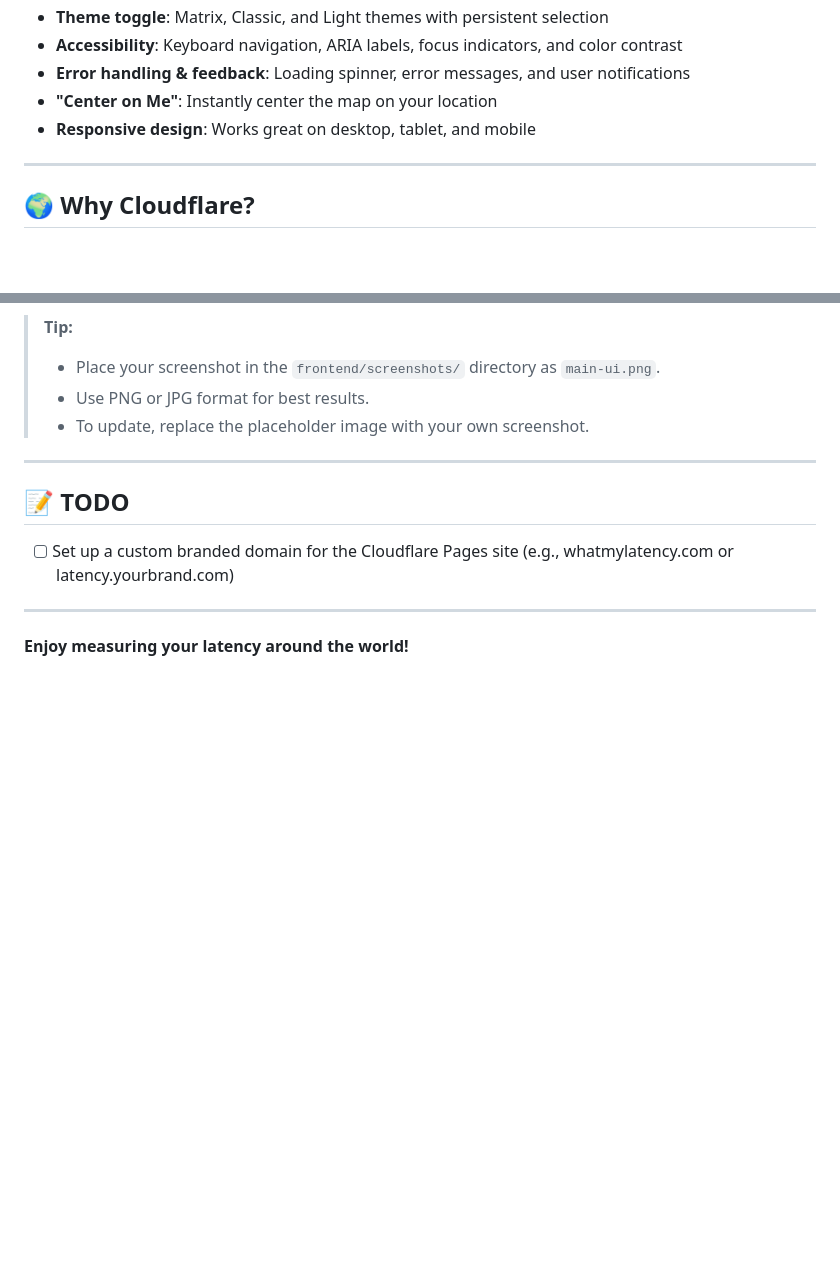
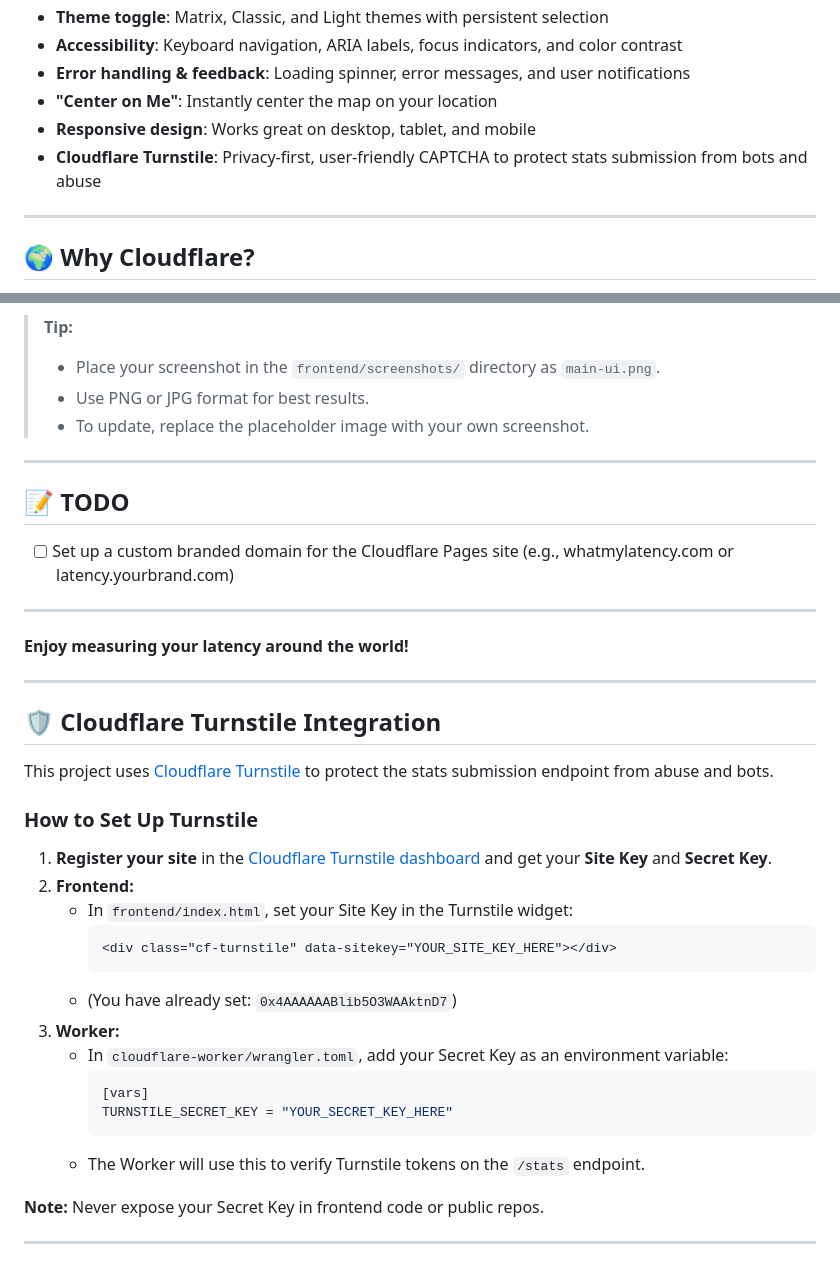
Before and after one commit to arun-gupta/whats-my-latency, a Markdown page: README.md, 2 parts joined by grey strips. Drawn GitHub-style; blank space fills up the shorter version.

Commit message:
Add Cloudflare Turnstile to Features section in README

````diff
--- a/README.md
+++ b/README.md
@@ -19,6 +19,7 @@
 - **Error handling & feedback**: Loading spinner, error messages, and user notifications
 - **"Center on Me"**: Instantly center the map on your location
 - **Responsive design**: Works great on desktop, tablet, and mobile
+- **Cloudflare Turnstile**: Privacy-first, user-friendly CAPTCHA to protect stats submission from bots and abuse
 
 ---
 
@@ -190,3 +191,30 @@ Below is a screenshot of the main page:
 ---
 
 **Enjoy measuring your latency around the world!**
+
+---
+
+## 🛡️ Cloudflare Turnstile Integration
+
+This project uses [Cloudflare Turnstile](https://developers.cloudflare.com/turnstile/) to protect the stats submission endpoint from abuse and bots.
+
+### How to Set Up Turnstile
+
+1. **Register your site** in the [Cloudflare Turnstile dashboard](https://dash.cloudflare.com/?to=/:account/turnstile) and get your **Site Key** and **Secret Key**.
+2. **Frontend:**
+   - In `frontend/index.html`, set your Site Key in the Turnstile widget:
+     ```html
+     <div class="cf-turnstile" data-sitekey="YOUR_SITE_KEY_HERE"></div>
+     ```
+   - (You have already set: `0x4AAAAAABlib5O3WAAktnD7`)
+3. **Worker:**
+   - In `cloudflare-worker/wrangler.toml`, add your Secret Key as an environment variable:
+     ```toml
+     [vars]
+     TURNSTILE_SECRET_KEY = "YOUR_SECRET_KEY_HERE"
+     ```
+   - The Worker will use this to verify Turnstile tokens on the `/stats` endpoint.
+
+**Note:** Never expose your Secret Key in frontend code or public repos.
+
+---
````
